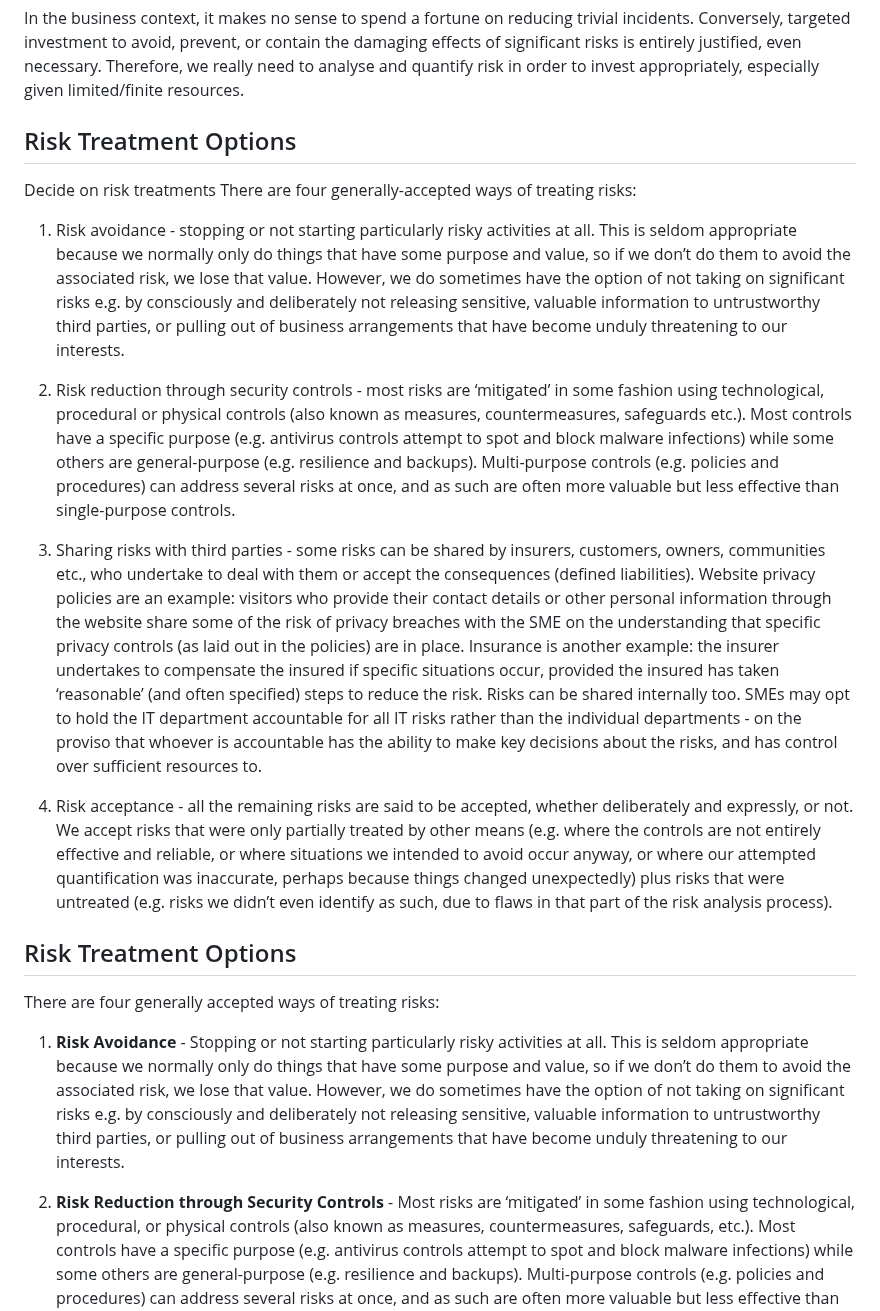
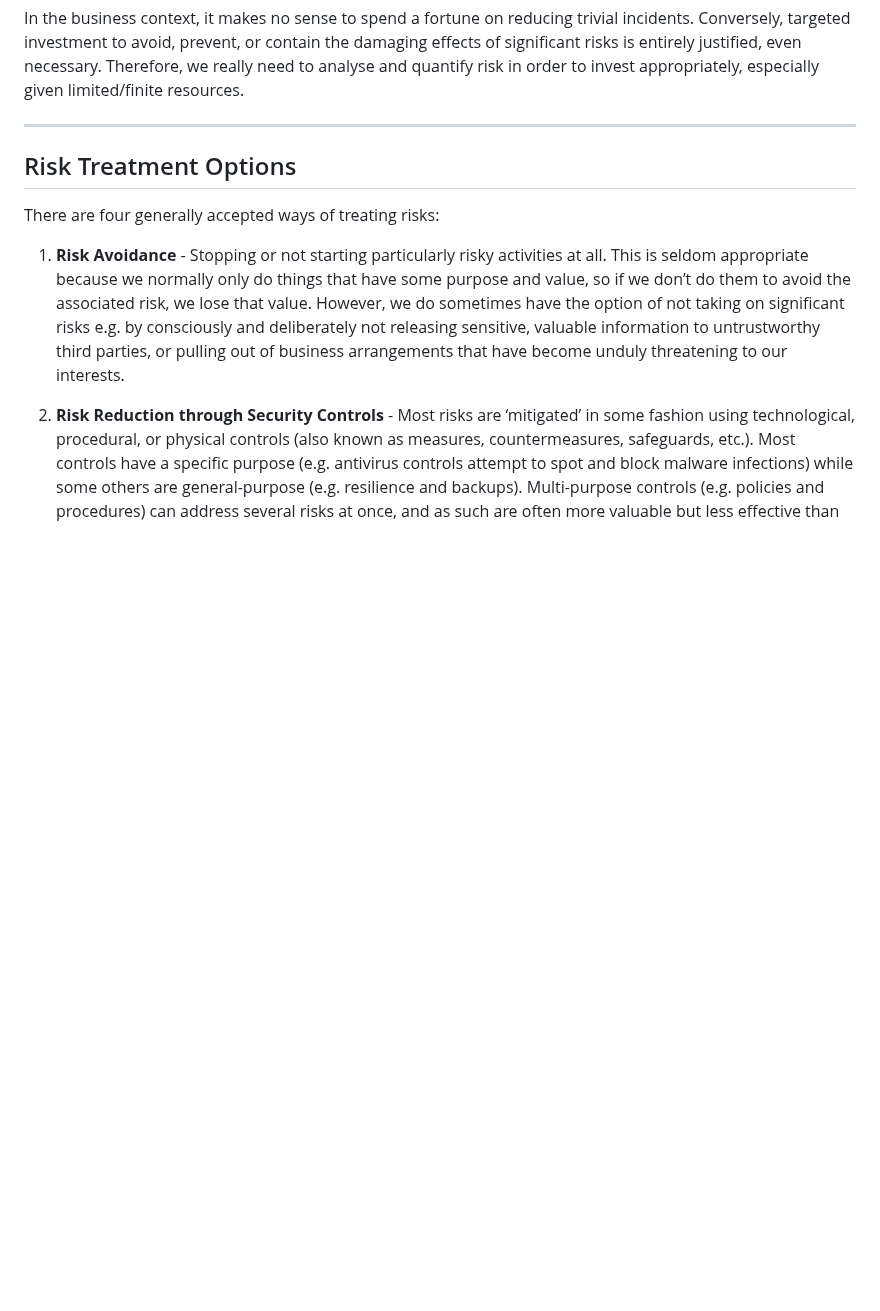
Before and after one commit to notthehiddenwiki/NTHW, a Markdown page: Academy/Compliance/ISO27001.md, the part around one of its changes. Rendered like a GitHub page; blank space fills up the shorter version.

```diff
--- a/Academy/Compliance/ISO27001.md
+++ b/Academy/Compliance/ISO27001.md
@@ -96,32 +137,7 @@ Ultimately, incidents destroy value. As a consequence of various incidents, info
 
 In the business context, it makes no sense to spend a fortune on reducing trivial incidents. Conversely, targeted investment to avoid, prevent, or contain the damaging effects of significant risks is entirely justified, even necessary. Therefore, we really need to analyse and quantify risk in order to invest appropriately, especially given limited/finite resources.
 
-## Risk Treatment Options
-Decide on risk treatments
-There are four generally-accepted ways of treating risks:
-1. Risk avoidance - stopping or not starting particularly risky activities at all. This is seldom appropriate because we normally only do things that have some
-purpose and value, so if we don’t do them to avoid the associated risk, we lose that value. However, we do sometimes have the option of not taking on
-significant risks e.g. by consciously and deliberately not releasing sensitive, valuable information to untrustworthy third parties, or pulling out of business
-arrangements that have become unduly threatening to our interests.
-
-2. Risk reduction through security controls - most risks are ‘mitigated’ in some fashion using technological, procedural or physical controls (also known as
-measures, countermeasures, safeguards etc.). Most controls have a specific purpose (e.g. antivirus controls attempt to spot and block malware infections)
-while some others are general-purpose (e.g. resilience and backups). Multi-purpose controls (e.g. policies and procedures) can address several risks at
-once, and as such are often more valuable but less effective than single-purpose controls.
-
-3. Sharing risks with third parties - some risks can be shared by insurers, customers, owners, communities etc., who undertake to deal with them or accept
-the consequences (defined liabilities). Website privacy policies are an example: visitors who provide their contact details or other personal information
-through the website share some of the risk of privacy breaches with the SME on the understanding that specific privacy controls (as laid out in the policies)
-are in place. Insurance is another example: the insurer undertakes to compensate the insured if specific situations occur, provided the insured has taken
-‘reasonable’ (and often specified) steps to reduce the risk. Risks can be shared internally too. SMEs may opt to hold the IT department accountable for all
-IT risks rather than the individual departments - on the proviso that whoever is accountable has the ability to make key decisions about the risks, and has
-control over sufficient resources to.
-
-4. Risk acceptance - all the remaining risks are said to be accepted, whether deliberately and expressly, or not. We accept risks that were only partially
-treated by other means (e.g. where the controls are not entirely effective and reliable, or where situations we intended to avoid occur anyway, or where
-our attempted quantification was inaccurate, perhaps because things changed unexpectedly) plus risks that were untreated (e.g. risks we didn’t even
-identify as such, due to flaws in that part of the risk analysis process).
-
+---
 
 ## Risk Treatment Options
 
```
Also changed, not shown: other parts of Academy/Compliance/ISO27001.md (+69 -28 lines).
